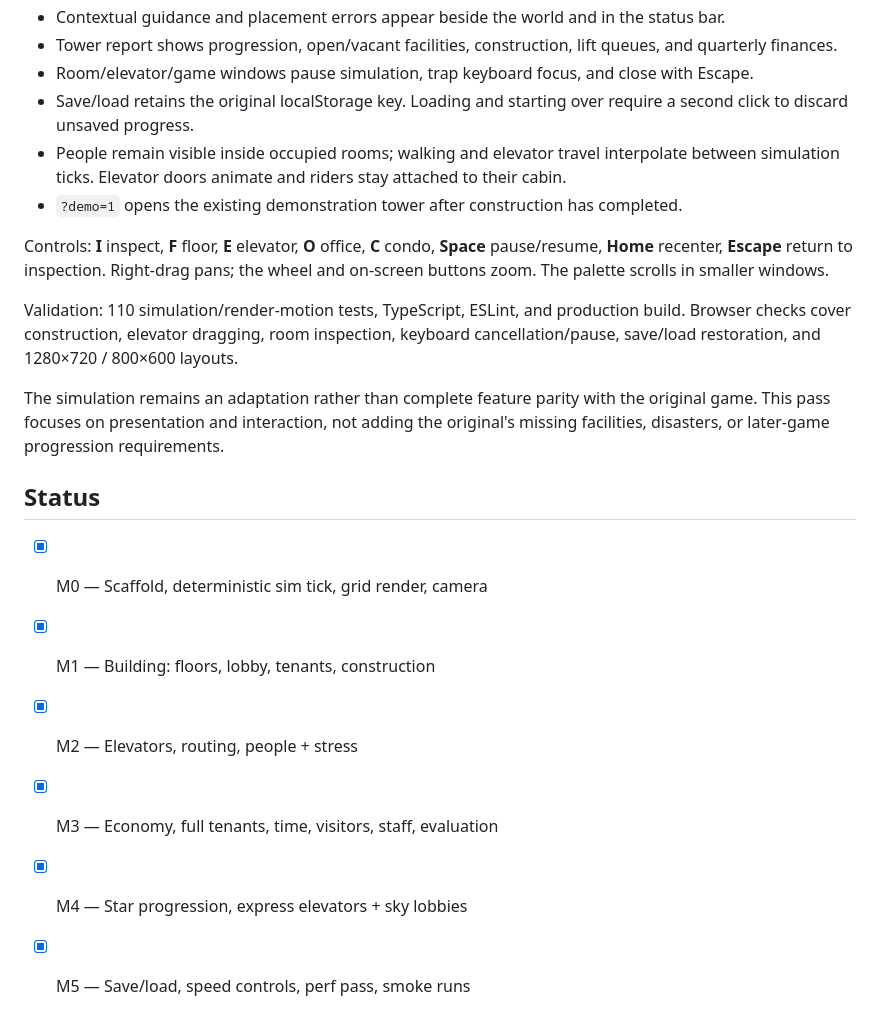
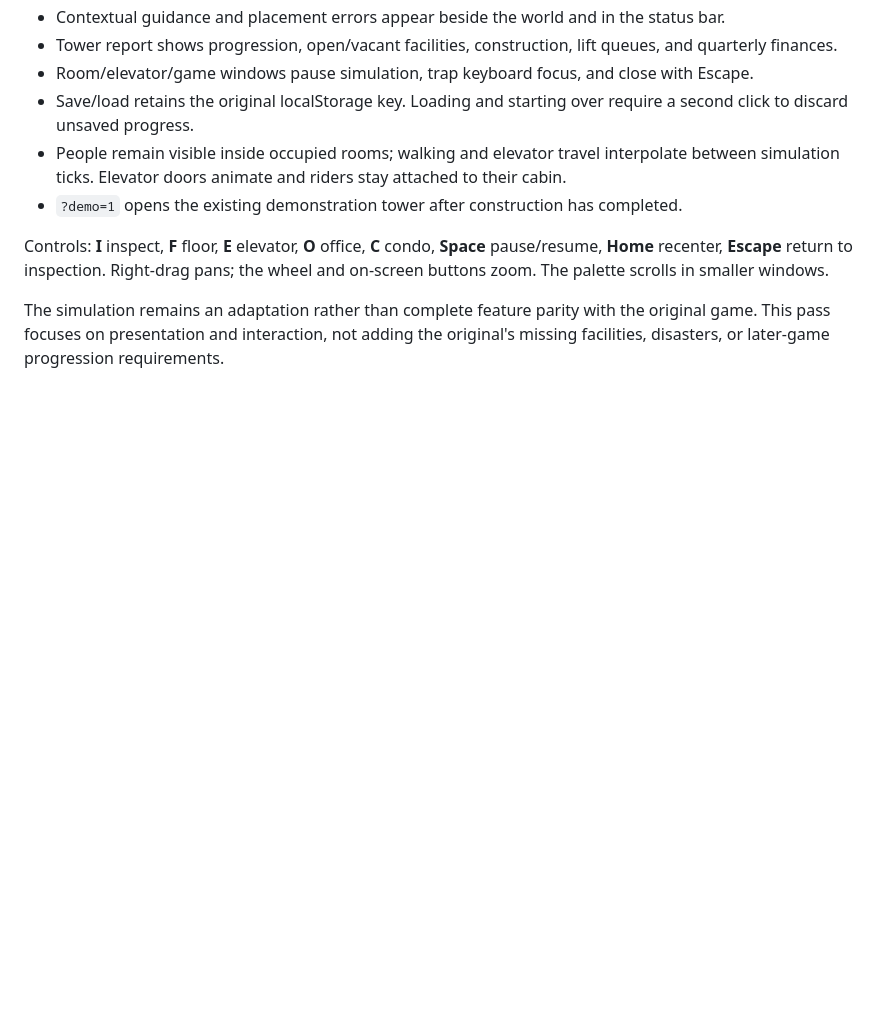
Before and after one commit to nullservices/UpperStory, a Markdown page: README.md, the part around the change. GitHub-like rendering; blank space fills up the shorter version.

```diff
--- a/README.md
+++ b/README.md
@@ -60,19 +60,6 @@ Controls: **I** inspect, **F** floor, **E** elevator, **O** office, **C** condo,
 **Space** pause/resume, **Home** recenter, **Escape** return to inspection.
 Right-drag pans; the wheel and on-screen buttons zoom. The palette scrolls in smaller windows.
 
-Validation: 110 simulation/render-motion tests, TypeScript, ESLint, and production build.
-Browser checks cover construction, elevator dragging, room inspection, keyboard
-cancellation/pause, save/load restoration, and 1280×720 / 800×600 layouts.
-
 The simulation remains an adaptation rather than complete feature parity with the
 original game. This pass focuses on presentation and interaction, not adding the
 original's missing facilities, disasters, or later-game progression requirements.
-
-## Status
-
-- [x] M0 — Scaffold, deterministic sim tick, grid render, camera
-- [x] M1 — Building: floors, lobby, tenants, construction
-- [x] M2 — Elevators, routing, people + stress
-- [x] M3 — Economy, full tenants, time, visitors, staff, evaluation
-- [x] M4 — Star progression, express elevators + sky lobbies
-- [x] M5 — Save/load, speed controls, perf pass, smoke runs
```
